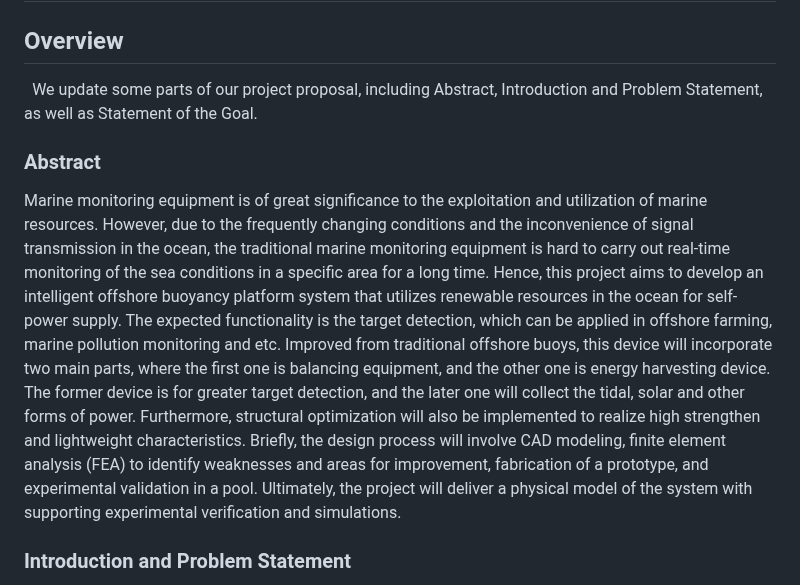
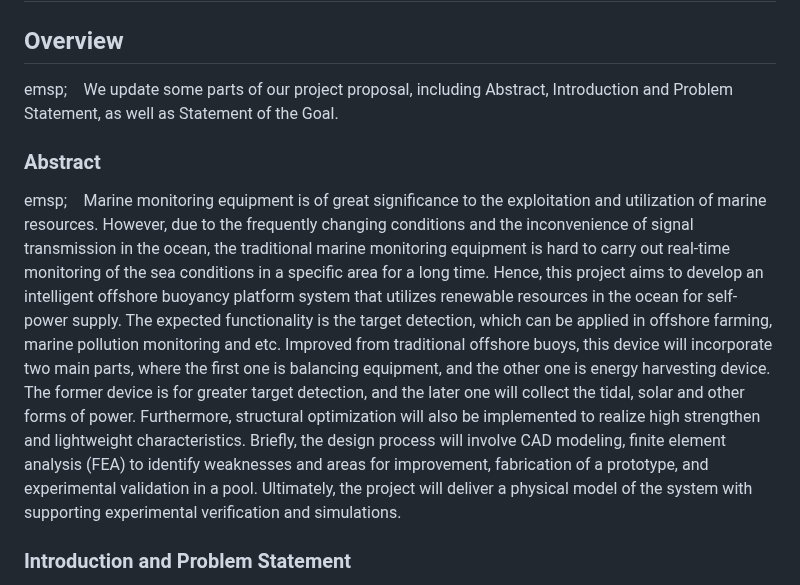
Before and after one commit to SCi-winner/winner, a Markdown page: Weekly Progress/Week4.md, the part around the change. GitHub-like rendering.

```diff
--- a/Weekly Progress/Week4.md
+++ b/Weekly Progress/Week4.md
@@ -1,9 +1,9 @@
 # WEEK 4 (18 September - 24 September, 2023)
 
 ## Overview
-&ensp;We update some parts of our project proposal, including Abstract, Introduction and Problem Statement, as well as Statement of the Goal.
+emsp;&emsp;We update some parts of our project proposal, including Abstract, Introduction and Problem Statement, as well as Statement of the Goal.
 ### Abstract
-  Marine monitoring equipment is of great significance to the exploitation and utilization of marine resources. However, due to the frequently changing conditions and the inconvenience of signal transmission in the ocean, the traditional marine monitoring equipment is hard to carry out real-time monitoring of the sea conditions in a specific area for a long time. Hence, this project aims to develop an intelligent offshore buoyancy platform system that utilizes renewable resources in the ocean for self-power supply. The expected functionality is the target detection, which can be applied in offshore farming, marine pollution monitoring and etc. Improved from traditional offshore buoys, this device will incorporate two main parts, where the first one is balancing equipment, and the other one is energy harvesting device. The former device is for greater target detection, and the later one will collect the tidal, solar and other forms of power. Furthermore, structural optimization will also be implemented to realize high strengthen and lightweight characteristics. Briefly, the design process will involve CAD modeling, finite element analysis (FEA) to identify weaknesses and areas for improvement, fabrication of a prototype, and experimental validation in a pool. Ultimately, the project will deliver a physical model of the system with supporting experimental verification and simulations.
+emsp;&emsp;Marine monitoring equipment is of great significance to the exploitation and utilization of marine resources. However, due to the frequently changing conditions and the inconvenience of signal transmission in the ocean, the traditional marine monitoring equipment is hard to carry out real-time monitoring of the sea conditions in a specific area for a long time. Hence, this project aims to develop an intelligent offshore buoyancy platform system that utilizes renewable resources in the ocean for self-power supply. The expected functionality is the target detection, which can be applied in offshore farming, marine pollution monitoring and etc. Improved from traditional offshore buoys, this device will incorporate two main parts, where the first one is balancing equipment, and the other one is energy harvesting device. The former device is for greater target detection, and the later one will collect the tidal, solar and other forms of power. Furthermore, structural optimization will also be implemented to realize high strengthen and lightweight characteristics. Briefly, the design process will involve CAD modeling, finite element analysis (FEA) to identify weaknesses and areas for improvement, fabrication of a prototype, and experimental validation in a pool. Ultimately, the project will deliver a physical model of the system with supporting experimental verification and simulations.
 
 ### Introduction and Problem Statement
   Ocean observation plays a fundamental role in studying and utilizing the ocean, as well as in safeguarding marine rights, developing marine resources, warning against marine disasters, protecting the marine environment, strengthening national defense, and seeking new development opportunities. The ocean holds vast and rich renewable resources, which have great potential in addressing energy demands and various challenges in coastal environments. In this project, our goal is to develop an intelligent offshore buoyancy platform system that harnesses the abundant renewable resources in the ocean. Unlike traditional offshore buoys, this innovative system not only provides self-power generation but also offers advanced functionalities including target detection, support for offshore aquaculture, and monitoring of marine pollution.
```
